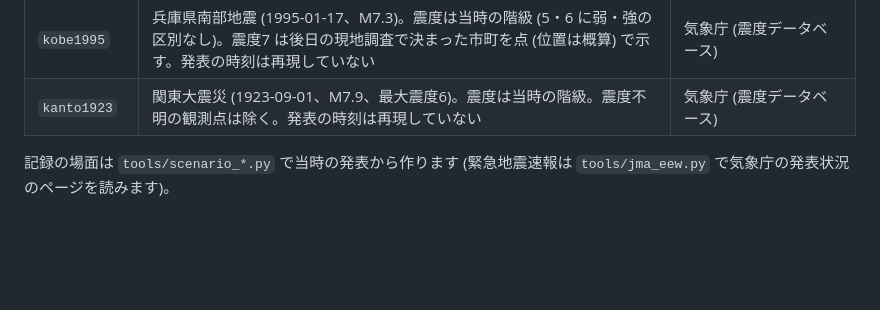
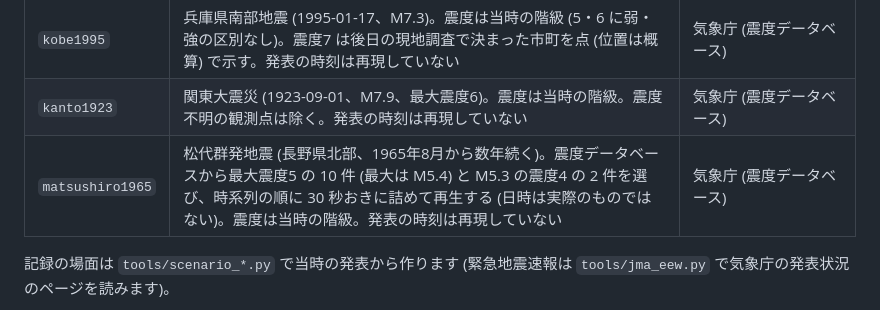
Before and after one commit to densuke/eq-webservice, a Markdown page: README.md, the part around the change. Rendered like a GitHub page; blank space fills up the shorter version.

Commit message:
docs: README の場面の表に松代群発地震を足す

```diff
--- a/README.md
+++ b/README.md
@@ -150,6 +150,7 @@ HTTP の口:
 | `tohoku2011` | 東北地方太平洋沖地震 (2011-03-11) 本震 (M9.0, 震度7)。緊急地震速報、大津波警報の拡大 (14:49〜12日03:20) と解除、M の更新 (7.9→9.0)。各地の震度は震度データベースの確定値 (当時の発表の時刻・順ではない)。12日午後からの津波警報の切り下げは省略 | 気象庁 (緊急地震速報の発表状況、震度データベース、災害時地震・津波速報) |
 | `kobe1995` | 兵庫県南部地震 (1995-01-17、M7.3)。震度は当時の階級 (5・6 に弱・強の区別なし)。震度7 は後日の現地調査で決まった市町を点 (位置は概算) で示す。発表の時刻は再現していない | 気象庁 (震度データベース) |
 | `kanto1923` | 関東大震災 (1923-09-01、M7.9、最大震度6)。震度は当時の階級。震度不明の観測点は除く。発表の時刻は再現していない | 気象庁 (震度データベース) |
+| `matsushiro1965` | 松代群発地震 (長野県北部、1965年8月から数年続く)。震度データベースから最大震度5 の 10 件 (最大は M5.4) と M5.3 の震度4 の 2 件を選び、時系列の順に 30 秒おきに詰めて再生する (日時は実際のものではない)。震度は当時の階級。発表の時刻は再現していない | 気象庁 (震度データベース) |
 
 記録の場面は `tools/scenario_*.py` で当時の発表から作ります (緊急地震速報は `tools/jma_eew.py` で気象庁の発表状況のページを読みます)。
 
```
